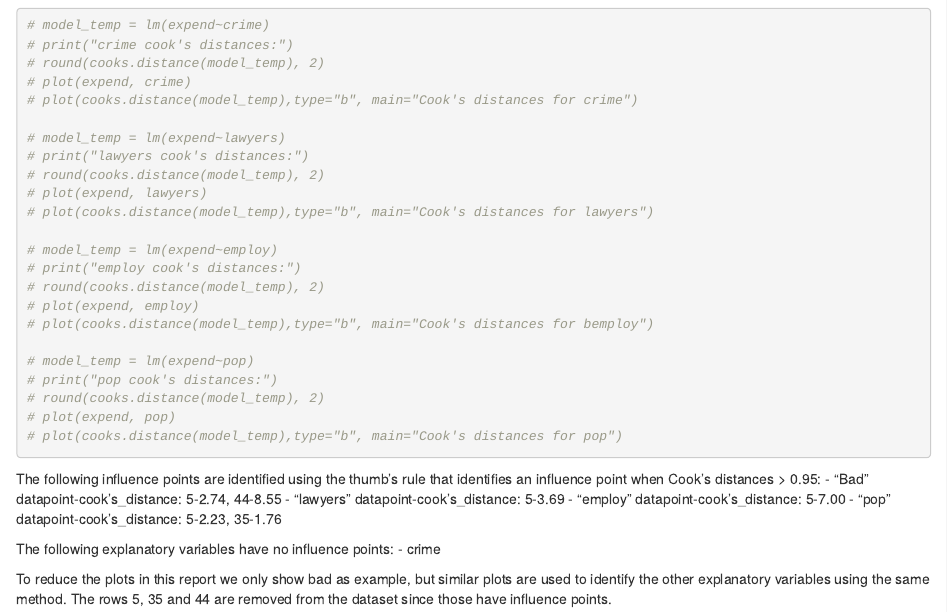
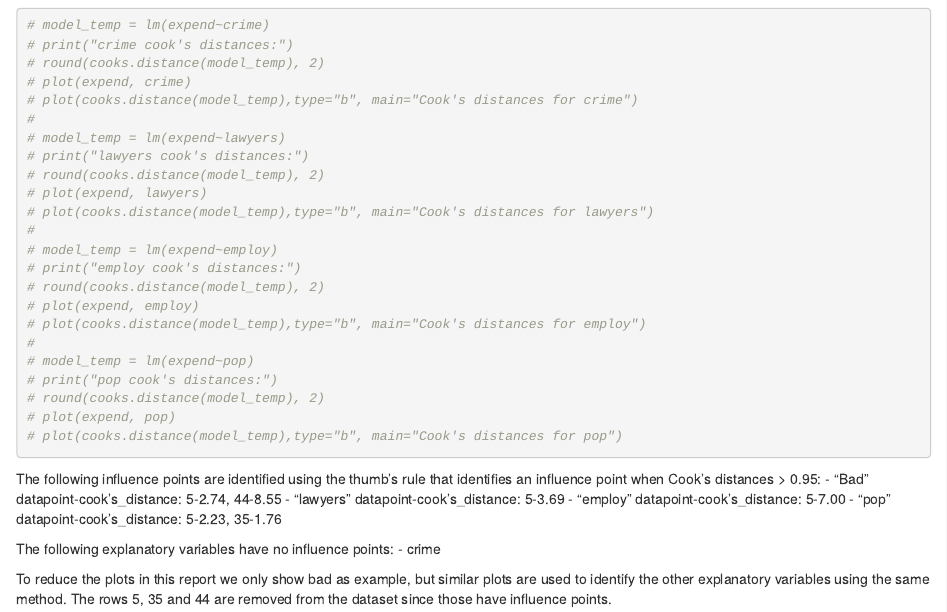
Before and after one commit to Karim-1/EDDA, an R Markdown document (assignment2/assignment2.Rmd): the page in a window 1100 px wide, from 11960 px down. Rendered offline with R 4.5, knitr and Pandoc, with nearby package versions; code that draws random numbers runs with fixed seeds of ours.

Commit message:
Update assignment2.Rmd

```diff
--- a/assignment2/assignment2.Rmd
+++ b/assignment2/assignment2.Rmd
@@ -234,19 +234,19 @@ plot(cooks.distance(model_temp),type="b", main="Cook's distances for bad")
 # round(cooks.distance(model_temp), 2)
 # plot(expend, crime)
 # plot(cooks.distance(model_temp),type="b", main="Cook's distances for crime")
-
+#
 # model_temp = lm(expend~lawyers)
 # print("lawyers cook's distances:")
 # round(cooks.distance(model_temp), 2)
 # plot(expend, lawyers)
 # plot(cooks.distance(model_temp),type="b", main="Cook's distances for lawyers")
-
+#
 # model_temp = lm(expend~employ)
 # print("employ cook's distances:")
 # round(cooks.distance(model_temp), 2)
 # plot(expend, employ)
-# plot(cooks.distance(model_temp),type="b", main="Cook's distances for bemploy")
-
+# plot(cooks.distance(model_temp),type="b", main="Cook's distances for employ")
+#
 # model_temp = lm(expend~pop)
 # print("pop cook's distances:")
 # round(cooks.distance(model_temp), 2)
```
